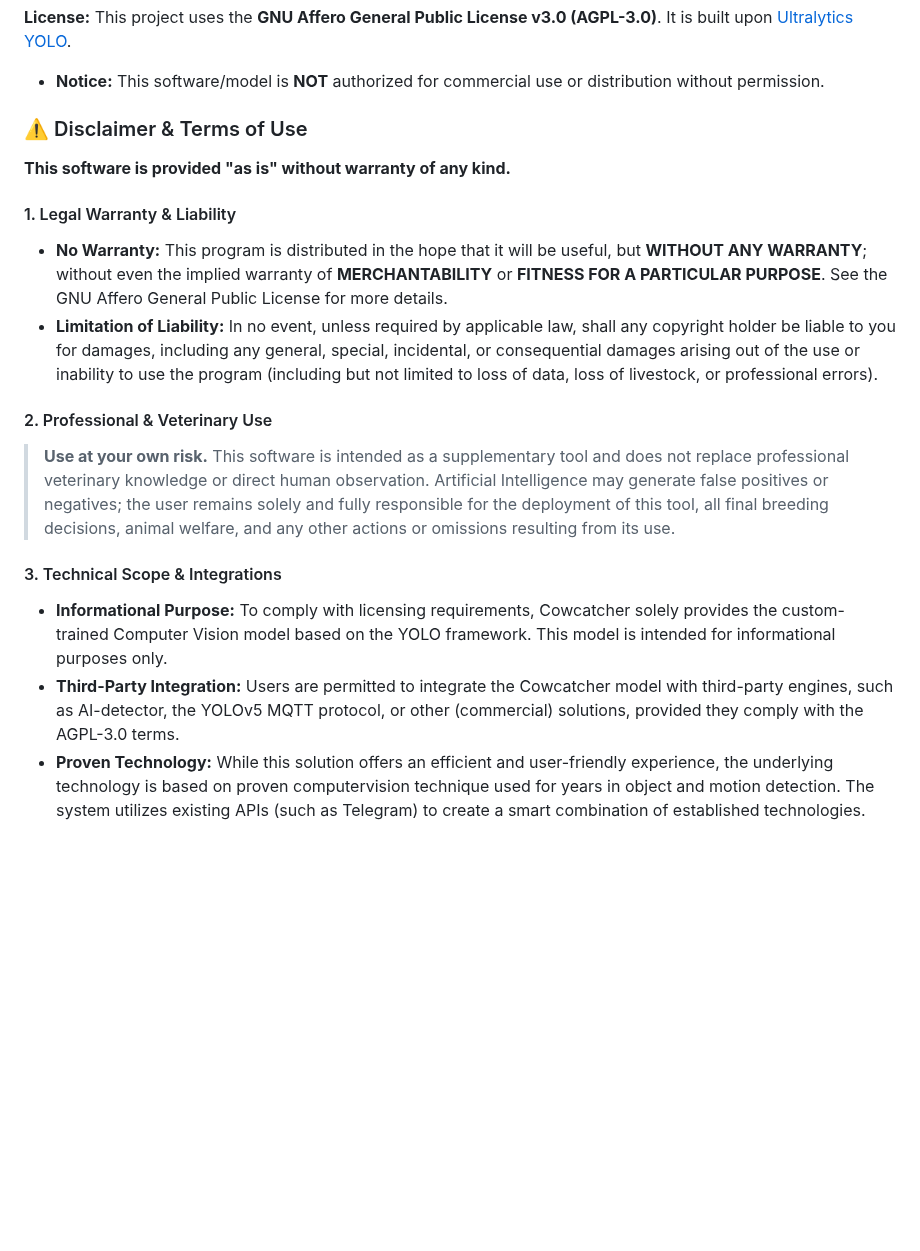
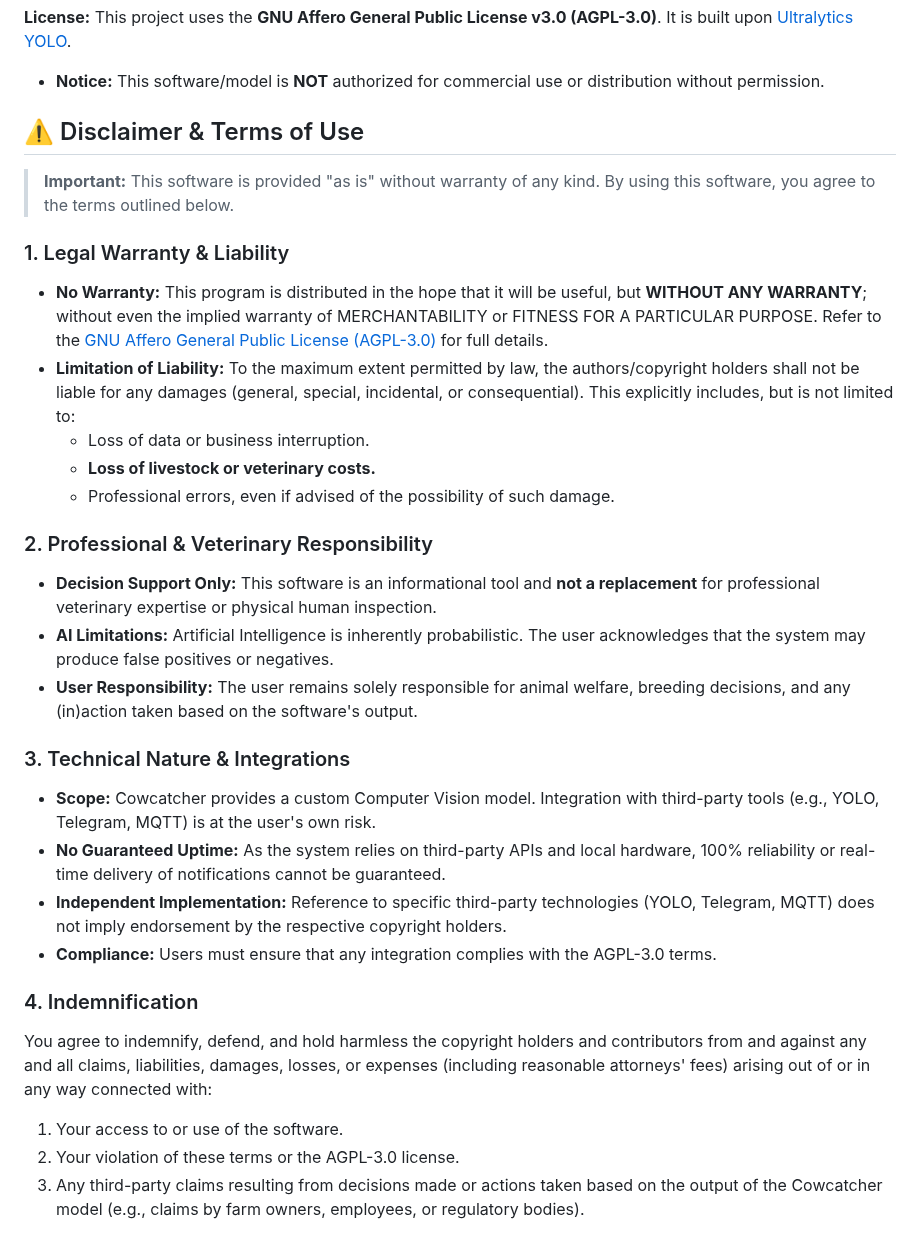
Before and after one commit to CowCatcherAI/CowCatcherAI, a Markdown page: README.md, the part around the change. GitHub-like rendering; blank space fills up the shorter version.

```diff
--- a/README.md
+++ b/README.md
@@ -339,18 +339,30 @@ Need help setting up your camera URL or tuning the AI? Join our community of far
 
 - **Notice:** This software/model is **NOT** authorized for commercial use or distribution without permission.
 
-### ⚠️ Disclaimer & Terms of Use
+## ⚠️ Disclaimer & Terms of Use
 
-**This software is provided "as is" without warranty of any kind.**
+> **Important:** This software is provided "as is" without warranty of any kind. By using this software, you agree to the terms outlined below.
 
-#### 1. Legal Warranty & Liability
-* **No Warranty:** This program is distributed in the hope that it will be useful, but **WITHOUT ANY WARRANTY**; without even the implied warranty of **MERCHANTABILITY** or **FITNESS FOR A PARTICULAR PURPOSE**. See the GNU Affero General Public License for more details.
-* **Limitation of Liability:** In no event, unless required by applicable law, shall any copyright holder be liable to you for damages, including any general, special, incidental, or consequential damages arising out of the use or inability to use the program (including but not limited to loss of data, loss of livestock, or professional errors).
+### 1. Legal Warranty & Liability
+* **No Warranty:** This program is distributed in the hope that it will be useful, but **WITHOUT ANY WARRANTY**; without even the implied warranty of MERCHANTABILITY or FITNESS FOR A PARTICULAR PURPOSE. Refer to the [GNU Affero General Public License (AGPL-3.0)](LICENSE) for full details.
+* **Limitation of Liability:** To the maximum extent permitted by law, the authors/copyright holders shall not be liable for any damages (general, special, incidental, or consequential). This explicitly includes, but is not limited to:
+    * Loss of data or business interruption.
+    * **Loss of livestock or veterinary costs.**
+    * Professional errors, even if advised of the possibility of such damage.
 
-#### 2. Professional & Veterinary Use
-> **Use at your own risk.** This software is intended as a supplementary tool and does not replace professional veterinary knowledge or direct human observation. Artificial Intelligence may generate false positives or negatives; the user remains solely and fully responsible for the deployment of this tool, all final breeding decisions, animal welfare, and any other actions or omissions resulting from its use.
+### 2. Professional & Veterinary Responsibility
+* **Decision Support Only:** This software is an informational tool and **not a replacement** for professional veterinary expertise or physical human inspection.
+* **AI Limitations:** Artificial Intelligence is inherently probabilistic. The user acknowledges that the system may produce false positives or negatives.
+* **User Responsibility:** The user remains solely responsible for animal welfare, breeding decisions, and any (in)action taken based on the software's output.
 
-#### 3. Technical Scope & Integrations
-* **Informational Purpose:** To comply with licensing requirements, Cowcatcher solely provides the custom-trained Computer Vision model based on the YOLO framework. This model is intended for informational purposes only.
-* **Third-Party Integration:** Users are permitted to integrate the Cowcatcher model with third-party engines, such as AI-detector, the YOLOv5 MQTT protocol, or other (commercial) solutions, provided they comply with the AGPL-3.0 terms.
-* **Proven Technology:** While this solution offers an efficient and user-friendly experience, the underlying technology is based on proven computervision technique used for years in object and motion detection. The system utilizes existing APIs (such as Telegram) to create a smart combination of established technologies.
+### 3. Technical Nature & Integrations
+* **Scope:** Cowcatcher provides a custom Computer Vision model. Integration with third-party tools (e.g., YOLO, Telegram, MQTT) is at the user's own risk.
+* **No Guaranteed Uptime:** As the system relies on third-party APIs and local hardware, 100% reliability or real-time delivery of notifications cannot be guaranteed.
+* **Independent Implementation:** Reference to specific third-party technologies (YOLO, Telegram, MQTT) does not imply endorsement by the respective copyright holders.
+* **Compliance:** Users must ensure that any integration complies with the AGPL-3.0 terms.
+
+### 4. Indemnification
+You agree to indemnify, defend, and hold harmless the copyright holders and contributors from and against any and all claims, liabilities, damages, losses, or expenses (including reasonable attorneys' fees) arising out of or in any way connected with:
+1.  Your access to or use of the software.
+2.  Your violation of these terms or the AGPL-3.0 license.
+3.  Any third-party claims resulting from decisions made or actions taken based on the output of the Cowcatcher model (e.g., claims by farm owners, employees, or regulatory bodies).
```
